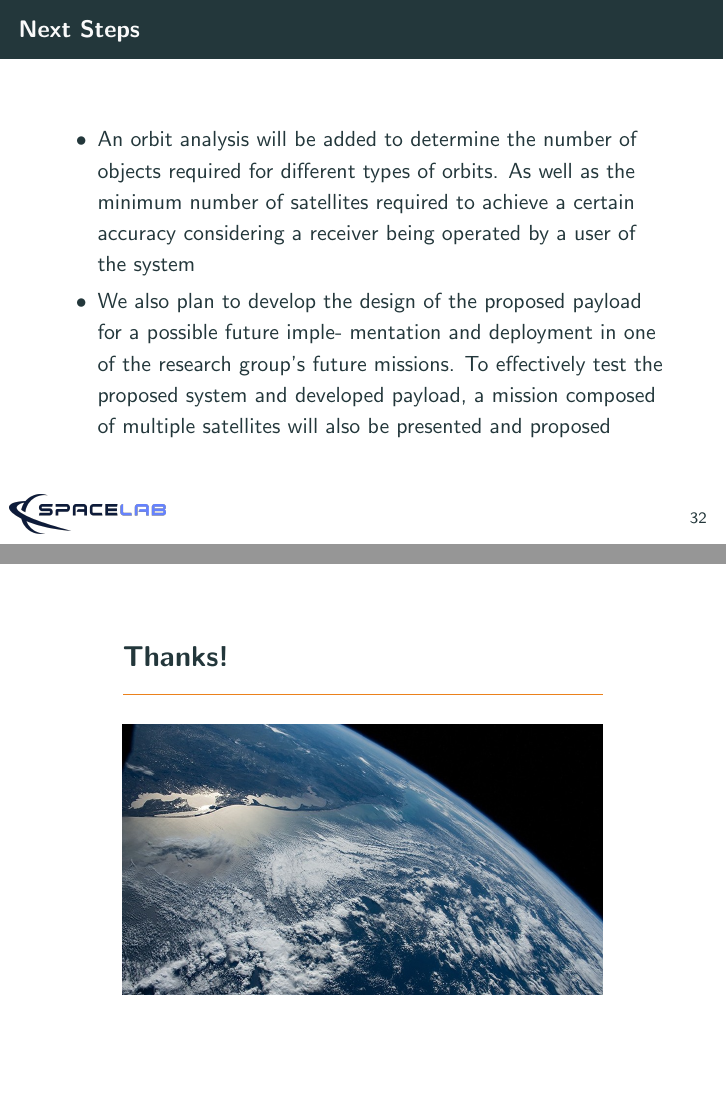
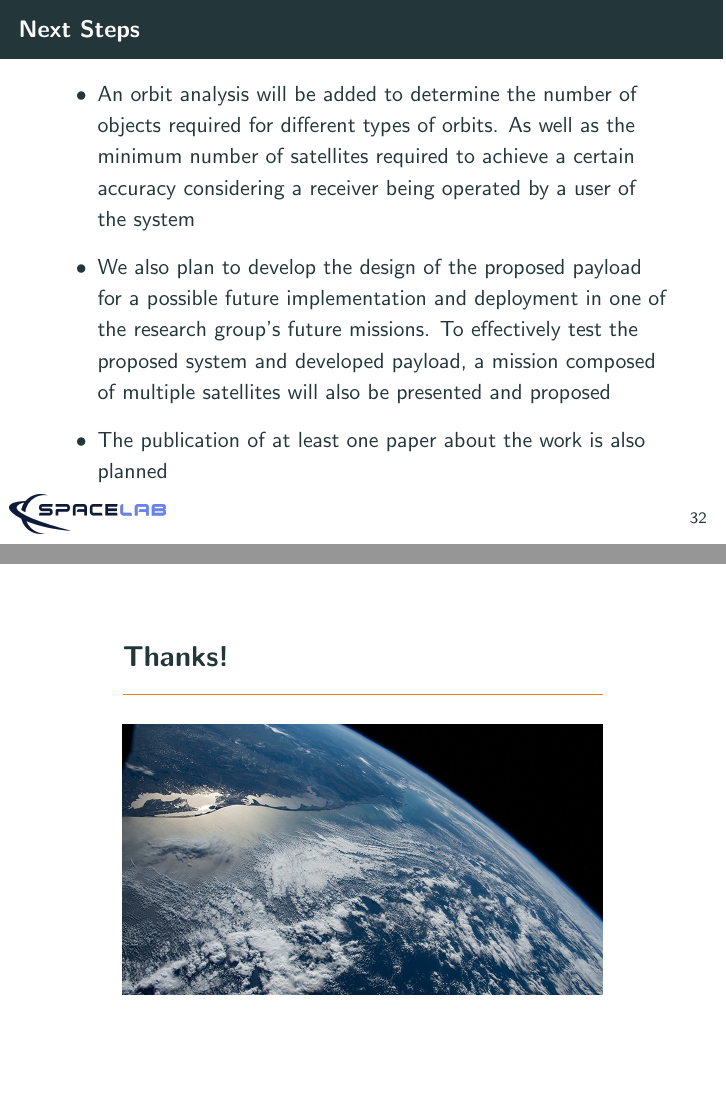
Before and after one commit to mgm8/phd-thesis-qualification-presentation, LaTeX slides (main.tex, which reads sections/future.tex): pages 37 and 38 of 38, joined at a grey line. Compiled offline with pdfLaTeX.

Commit message:
Updating next steps section

```diff
--- a/sections/future.tex
+++ b/sections/future.tex
@@ -24,7 +24,10 @@
 
     \begin{itemize}
         \item An orbit analysis will be added to determine the number of objects required for different types of orbits. As well as the minimum number of satellites required to achieve a certain accuracy considering a receiver being operated by a user of the system
-        \item We also plan to develop the design of the proposed payload for a possible future imple- mentation and deployment in one of the research group’s future missions. To effectively test the proposed system and developed payload, a mission composed of multiple satellites will also be presented and proposed
+        \vspace{0.2cm}
+        \item We also plan to develop the design of the proposed payload for a possible future implementation and deployment in one of the research group's future missions. To effectively test the proposed system and developed payload, a mission composed of multiple satellites will also be presented and proposed
+        \vspace{0.2cm}
+        \item The publication of at least one paper about the work is also planned
     \end{itemize}
 
 \end{frame}
```
